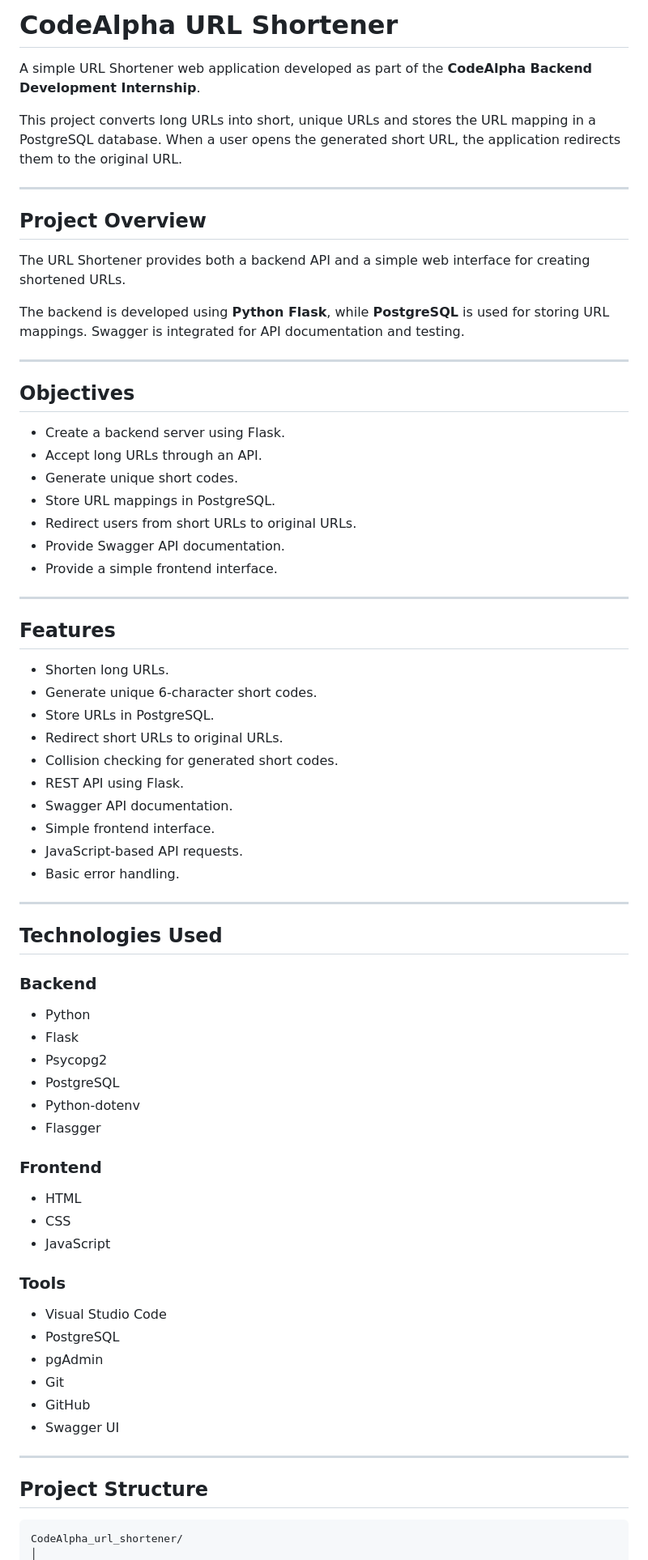
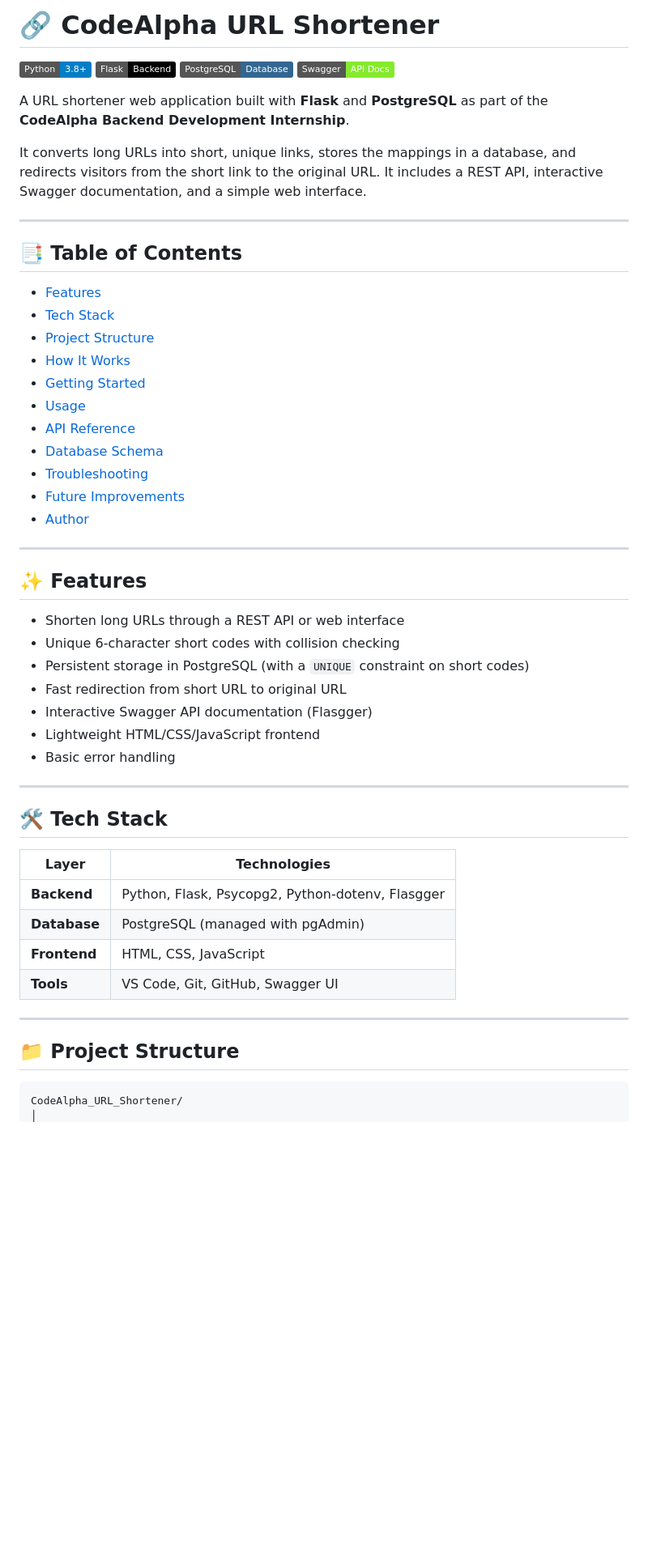
Before and after one commit to sushmitasingh008aug-lgtm/CodeAlpha_URL_Shortener, a Markdown page: README.md, the part around one of its changes. Shown at 81% size. Rendered like a GitHub page; badges without logos; blank space fills up the shorter version.

````diff
--- a/README.md
+++ b/README.md
@@ -1,76 +1,57 @@
-# CodeAlpha URL Shortener
+# 🔗 CodeAlpha URL Shortener
 
-A simple URL Shortener web application developed as part of the **CodeAlpha Backend Development Internship**.
+![Python](https://img.shields.io/badge/Python-3.8%2B-blue?logo=python&logoColor=white)
+![Flask](https://img.shields.io/badge/Flask-Backend-black?logo=flask)
+![PostgreSQL](https://img.shields.io/badge/PostgreSQL-Database-336791?logo=postgresql&logoColor=white)
+![Swagger](https://img.shields.io/badge/Swagger-API%20Docs-85EA2D?logo=swagger&logoColor=black)
 
-This project converts long URLs into short, unique URLs and stores the URL mapping in a PostgreSQL database. When a user opens the generated short URL, the application redirects them to the original URL.
+A URL shortener web application built with **Flask** and **PostgreSQL** as part of the **CodeAlpha Backend Development Internship**.
+
+It converts long URLs into short, unique links, stores the mappings in a database, and redirects visitors from the short link to the original URL. It includes a REST API, interactive Swagger documentation, and a simple web interface.
 
 ---
 
-## Project Overview
+## 📑 Table of Contents
 
-The URL Shortener provides both a backend API and a simple web interface for creating shortened URLs.
-
-The backend is developed using **Python Flask**, while **PostgreSQL** is used for storing URL mappings. Swagger is integrated for API documentation and testing.
+- [Features](#-features)
+- [Tech Stack](#-tech-stack)
+- [Project Structure](#-project-structure)
+- [How It Works](#-how-it-works)
+- [Getting Started](#-getting-started)
+- [Usage](#-usage)
+- [API Reference](#-api-reference)
+- [Database Schema](#-database-schema)
+- [Troubleshooting](#-troubleshooting)
+- [Future Improvements](#-future-improvements)
+- [Author](#-author)
 
 ---
 
-## Objectives
+## ✨ Features
 
-- Create a backend server using Flask.
-- Accept long URLs through an API.
-- Generate unique short codes.
-- Store URL mappings in PostgreSQL.
-- Redirect users from short URLs to original URLs.
-- Provide Swagger API documentation.
-- Provide a simple frontend interface.
+- Shorten long URLs through a REST API or web interface
+- Unique 6-character short codes with collision checking
+- Persistent storage in PostgreSQL (with a `UNIQUE` constraint on short codes)
+- Fast redirection from short URL to original URL
+- Interactive Swagger API documentation (Flasgger)
+- Lightweight HTML/CSS/JavaScript frontend
+- Basic error handling
 
 ---
 
-## Features
+## 🛠 Tech Stack
 
-- Shorten long URLs.
-- Generate unique 6-character short codes.
-- Store URLs in PostgreSQL.
-- Redirect short URLs to original URLs.
-- Collision checking for generated short codes.
-- REST API using Flask.
-- Swagger API documentation.
-- Simple frontend interface.
-- JavaScript-based API requests.
-- Basic error handling.
+| Layer | Technologies |
+|---|---|
+| **Backend** | Python, Flask, Psycopg2, Python-dotenv, Flasgger |
+| **Database** | PostgreSQL (managed with pgAdmin) |
+| **Frontend** | HTML, CSS, JavaScript |
+| **Tools** | VS Code, Git, GitHub, Swagger UI |
 
 ---
 
-## Technologies Used
-
-### Backend
-
-- Python
-- Flask
-- Psycopg2
-- PostgreSQL
-- Python-dotenv
-- Flasgger
-
-### Frontend
-
-- HTML
-- CSS
-- JavaScript
-
-### Tools
-
-- Visual Studio Code
-- PostgreSQL
-- pgAdmin
-- Git
-- GitHub
-- Swagger UI
-
----
-
-## Project Structure
+## 📁 Project Structure
 
 ```text
-CodeAlpha_url_shortener/
+CodeAlpha_URL_Shortener/
 │
````
Also changed, not shown: other parts of README.md (+157 -85 lines).
